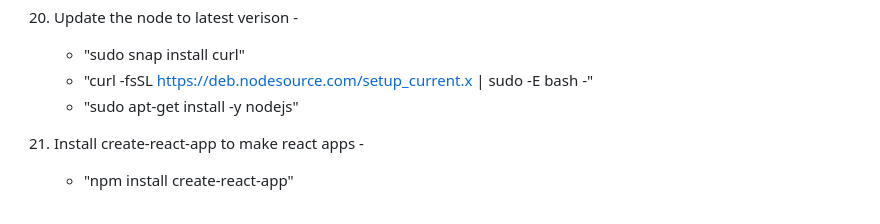
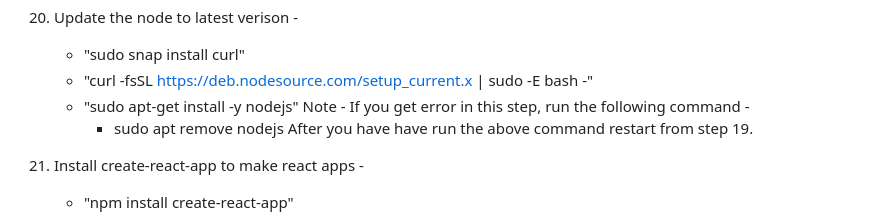
Before and after one commit to lc4eu/AuthoringInterface-Backend, a Markdown page: README.md, the part around the change. Rendered like a GitHub page.

```diff
--- a/README.md
+++ b/README.md
@@ -139,6 +139,9 @@ Note - Open a terminal to perform steps 1 to 3.
     - "sudo snap install curl"
     - "curl -fsSL https://deb.nodesource.com/setup_current.x | sudo -E bash -"
     - "sudo apt-get install -y nodejs"
+      Note - If you get error in this step, run the following command -
+      - sudo apt remove nodejs
+        After you have have run the above command restart from step 19.
 
 21. Install create-react-app to make react apps -
 
```
